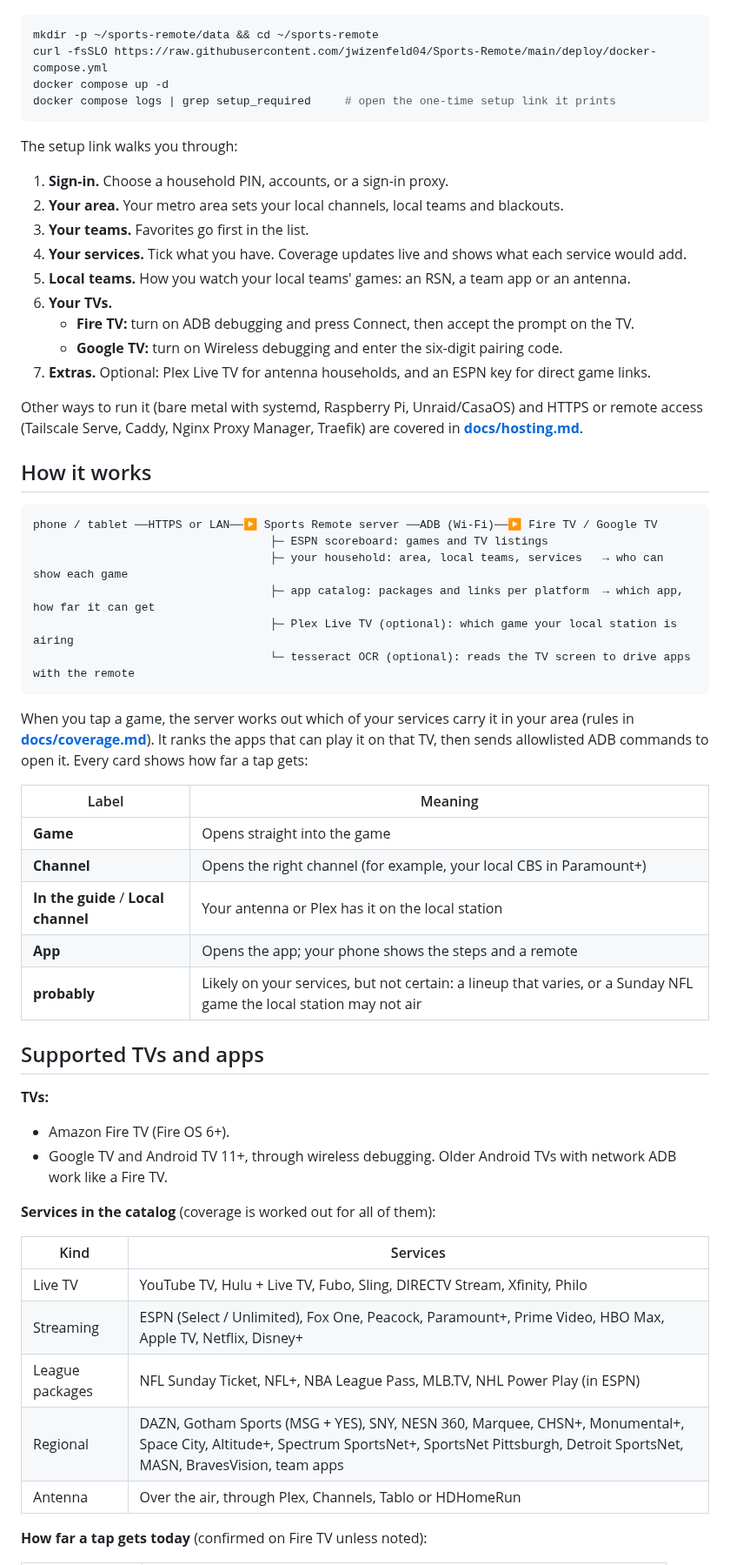
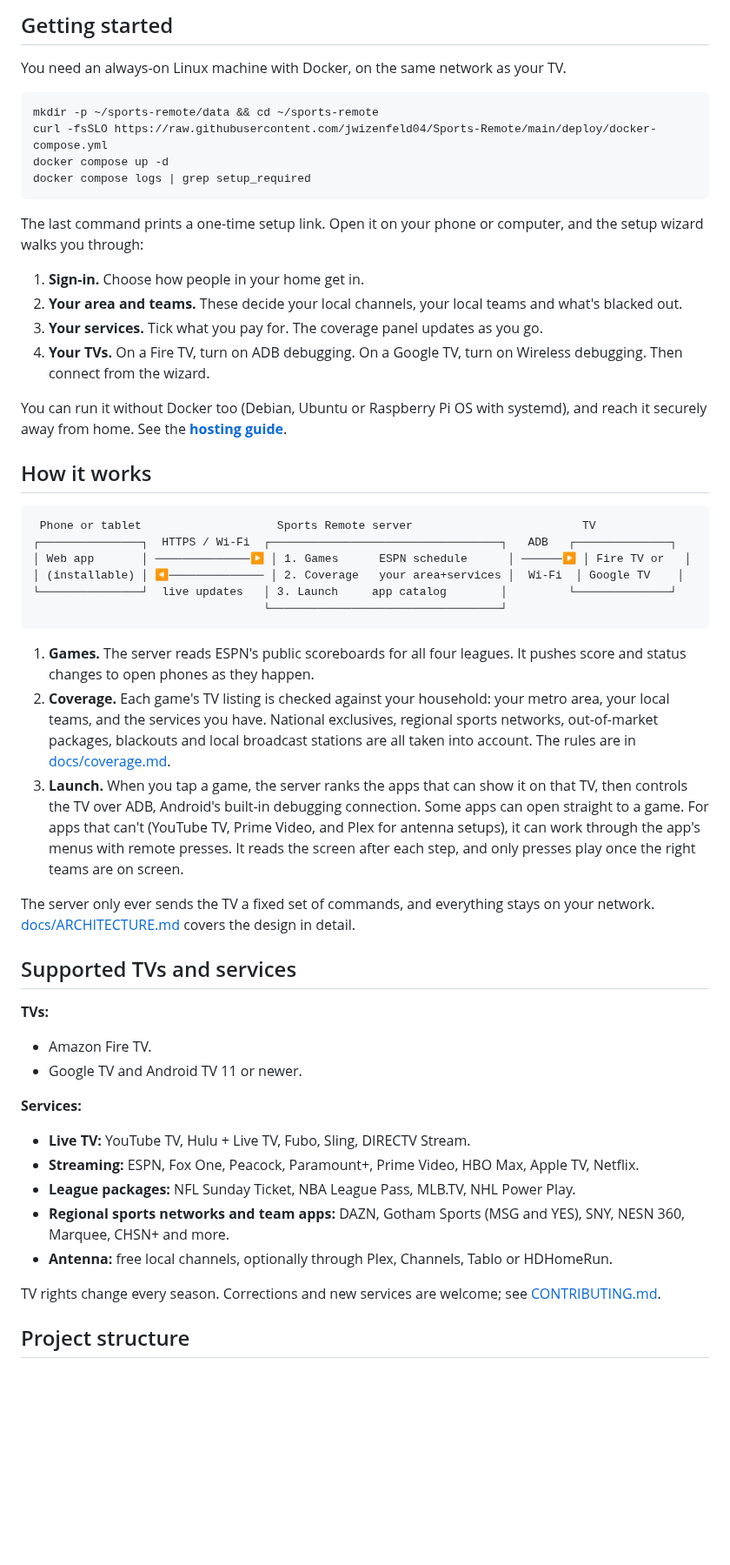
Before and after one commit to jwizenfeld04/Sports-Remote, a Markdown page: README.md, the part around one of its changes. Shown at 87% size. GitHub-like rendering; blank space fills up the shorter version.

````diff
--- a/README.md
+++ b/README.md
@@ -17,61 +31,54 @@ You need an always-on Linux machine on the same network as the TV (amd64 or 64-b
+## Getting started
+
+You need an always-on Linux machine with Docker, on the same network as your TV.
 
 ```sh
 mkdir -p ~/sports-remote/data && cd ~/sports-remote
 curl -fsSLO https://raw.githubusercontent.com/jwizenfeld04/Sports-Remote/main/deploy/docker-compose.yml
 docker compose up -d
-docker compose logs | grep setup_required     # open the one-time setup link it prints
+docker compose logs | grep setup_required
 ```
 
-The setup link walks you through:
+The last command prints a one-time setup link. Open it on your phone or computer, and the setup wizard walks you through:
 
-1. **Sign-in.** Choose a household PIN, accounts, or a sign-in proxy.
-2. **Your area.** Your metro area sets your local channels, local teams and blackouts.
-3. **Your teams.** Favorites go first in the list.
-4. **Your services.** Tick what you have. Coverage updates live and shows what each service would add.
-5. **Local teams.** How you watch your local teams' games: an RSN, a team app or an antenna.
-6. **Your TVs.**
-   - **Fire TV:** turn on ADB debugging and press Connect, then accept the prompt on the TV.
-   - **Google TV:** turn on Wireless debugging and enter the six-digit pairing code.
-7. **Extras.** Optional: Plex Live TV for antenna households, and an ESPN key for direct game links.
+1. **Sign-in.** Choose how people in your home get in.
+2. **Your area and teams.** These decide your local channels, your local teams and what's blacked out.
+3. **Your services.** Tick what you pay for. The coverage panel updates as you go.
+4. **Your TVs.** On a Fire TV, turn on ADB debugging. On a Google TV, turn on Wireless debugging. Then connect from the wizard.
 
-Other ways to run it (bare metal with systemd, Raspberry Pi, Unraid/CasaOS) and HTTPS or remote access (Tailscale Serve, Caddy, Nginx Proxy Manager, Traefik) are covered in **[docs/hosting.md](docs/hosting.md)**.
+You can run it without Docker too (Debian, Ubuntu or Raspberry Pi OS with systemd), and reach it securely away from home. See the **[hosting guide](docs/hosting.md)**.
 
 ## How it works
 
 ```
-phone / tablet ──HTTPS or LAN──▶ Sports Remote server ──ADB (Wi-Fi)──▶ Fire TV / Google TV
-                                   ├─ ESPN scoreboard: games and TV listings
-                                   ├─ your household: area, local teams, services   → who can show each game
-                                   ├─ app catalog: packages and links per platform  → which app, how far it can get
-                                   ├─ Plex Live TV (optional): which game your local station is airing
-                                   └─ tesseract OCR (optional): reads the TV screen to drive apps with the remote
+ Phone or tablet                    Sports Remote server                         TV
+┌───────────────┐  HTTPS / Wi-Fi  ┌──────────────────────────────────┐   ADB   ┌──────────────┐
+│ Web app       │ ──────────────▶ │ 1. Games      ESPN schedule      │ ──────▶ │ Fire TV or   │
+│ (installable) │ ◀────────────── │ 2. Coverage   your area+services │  Wi-Fi  │ Google TV    │
+└───────────────┘  live updates   │ 3. Launch     app catalog        │         └──────────────┘
+                                  └──────────────────────────────────┘
 ```
 
-When you tap a game, the server works out which of your services carry it in your area (rules in **[docs/coverage.md](docs/coverage.md)**). It ranks the apps that can play it on that TV, then sends allowlisted ADB commands to open it. Every card shows how far a tap gets:
+1. **Games.** The server reads ESPN's public scoreboards for all four leagues. It pushes score and status changes to open phones as they happen.
+2. **Coverage.** Each game's TV listing is checked against your household: your metro area, your local teams, and the services you have. National exclusives, regional sports networks, out-of-market packages, blackouts and local broadcast stations are all taken into account. The rules are in [docs/coverage.md](docs/coverage.md).
+3. **Launch.** When you tap a game, the server ranks the apps that can show it on that TV, then controls the TV over ADB, Android's built-in debugging connection. Some apps can open straight to a game. For apps that can't (YouTube TV, Prime Video, and Plex for antenna setups), it can work through the app's menus with remote presses. It reads the screen after each step, and only presses play once the right teams are on screen.
 
-| Label | Meaning |
-|---|---|
-| **Game** | Opens straight into the game |
-| **Channel** | Opens the right channel (for example, your local CBS in Paramount+) |
-| **In the guide** / **Local channel** | Your antenna or Plex has it on the local station |
-| **App** | Opens the app; your phone shows the steps and a remote |
-| **probably** | Likely on your services, but not certain: a lineup that varies, or a Sunday NFL game the local station may not air |
+The server only ever sends the TV a fixed set of commands, and everything stays on your network. [docs/ARCHITECTURE.md](docs/ARCHITECTURE.md) covers the design in detail.
 
-## Supported TVs and apps
+## Supported TVs and services
 
 **TVs:**
-- Amazon Fire TV (Fire OS 6+).
-- Google TV and Android TV 11+, through wireless debugging. Older Android TVs with network ADB work like a Fire TV.
+- Amazon Fire TV.
+- Google TV and Android TV 11 or newer.
 
-**Services in the catalog** (coverage is worked out for all of them):
+**Services:**
+- **Live TV:** YouTube TV, Hulu + Live TV, Fubo, Sling, DIRECTV Stream.
+- **Streaming:** ESPN, Fox One, Peacock, Paramount+, Prime Video, HBO Max, Apple TV, Netflix.
+- **League packages:** NFL Sunday Ticket, NBA League Pass, MLB.TV, NHL Power Play.
+- **Regional sports networks and team apps:** DAZN, Gotham Sports (MSG and YES), SNY, NESN 360, Marquee, CHSN+ and more.
+- **Antenna:** free local channels, optionally through Plex, Channels, Tablo or HDHomeRun.
 
-| Kind | Services |
-|---|---|
-| Live TV | YouTube TV, Hulu + Live TV, Fubo, Sling, DIRECTV Stream, Xfinity, Philo |
-| Streaming | ESPN (Select / Unlimited), Fox One, Peacock, Paramount+, Prime Video, HBO Max, Apple TV, Netflix, Disney+ |
-| League packages | NFL Sunday Ticket, NFL+, NBA League Pass, MLB.TV, NHL Power Play (in ESPN) |
-| Regional | DAZN, Gotham Sports (MSG + YES), SNY, NESN 360, Marquee, CHSN+, Monumental+, Space City, Altitude+, Spectrum SportsNet+, SportsNet Pittsburgh, Detroit SportsNet, MASN, BravesVision, team apps |
-| Antenna | Over the air, through Plex, Channels, Tablo or HDHomeRun |
+TV rights change every season. Corrections and new services are welcome; see [CONTRIBUTING.md](CONTRIBUTING.md).
 
-**How far a tap gets today** (confirmed on Fire TV unless noted):
+## Project structure
 
````
Also changed, not shown: other parts of README.md (+40 -77 lines), docs/images/coverage.png (added), docs/images/games.png (added), docs/images/phone-launch.png (added), docs/images/setup-services.png (added), 1 other file.
